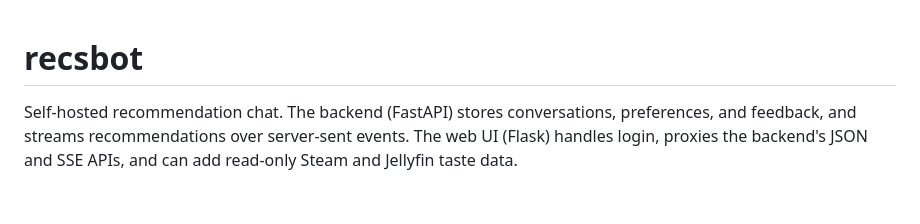
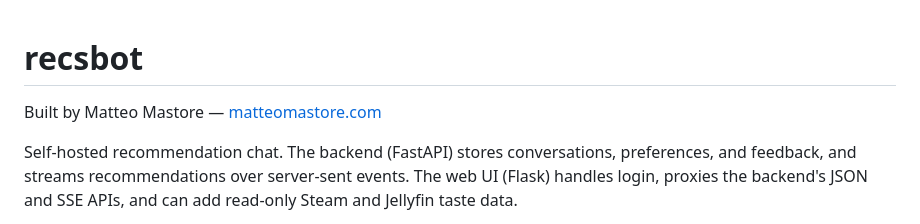
Before and after one commit to matteooxx/recsbot, a Markdown page: README.md, the part around the change. Drawn GitHub-style; blank space fills up the shorter version.

Commit message:
docs: link the author's site from the readme
The project pages had no path back to matteomastore.com, which is where the work is described in context.

```diff
--- a/README.md
+++ b/README.md
@@ -1,4 +1,6 @@
 # recsbot
+
+Built by Matteo Mastore — [matteomastore.com](https://matteomastore.com)
 
 Self-hosted recommendation chat. The backend (FastAPI) stores conversations,
 preferences, and feedback, and streams recommendations over server-sent
```
